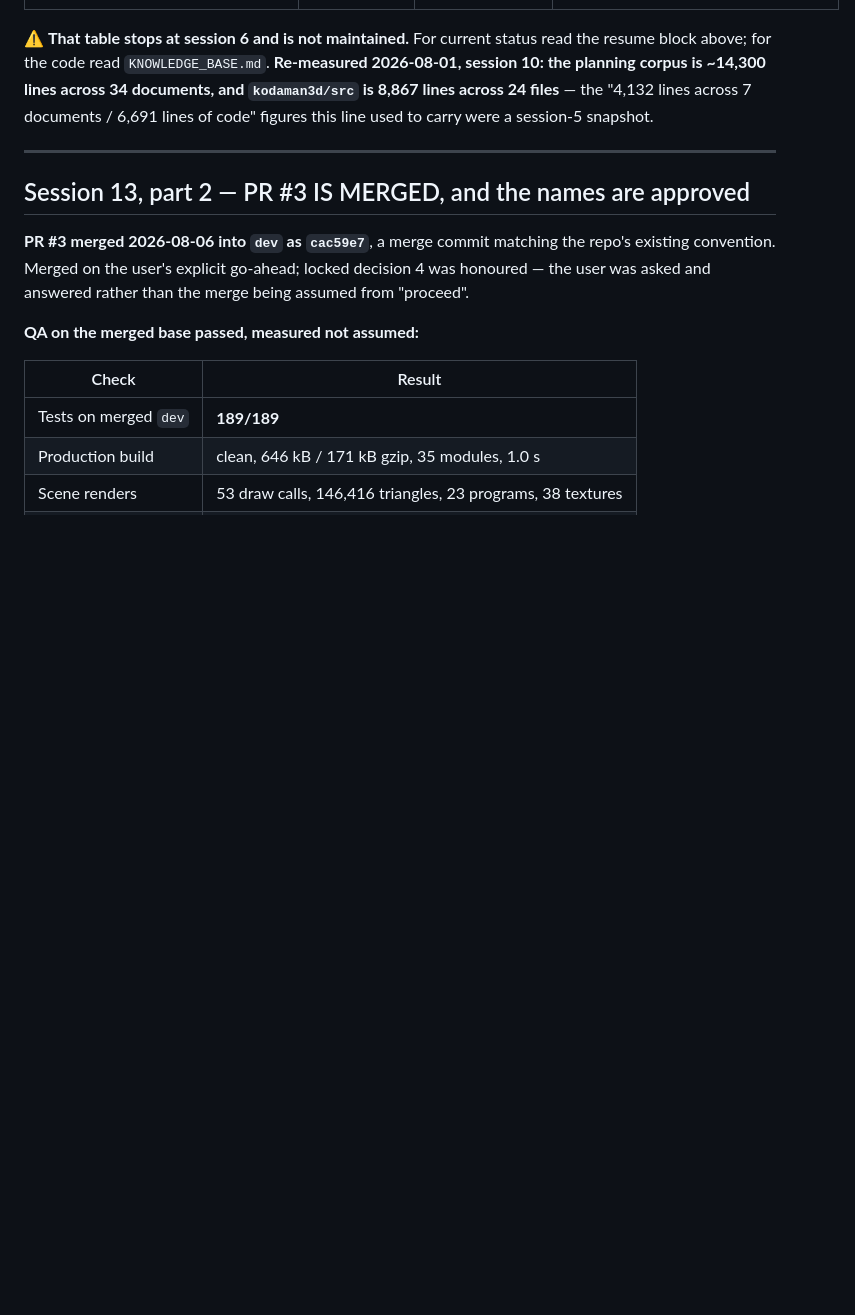
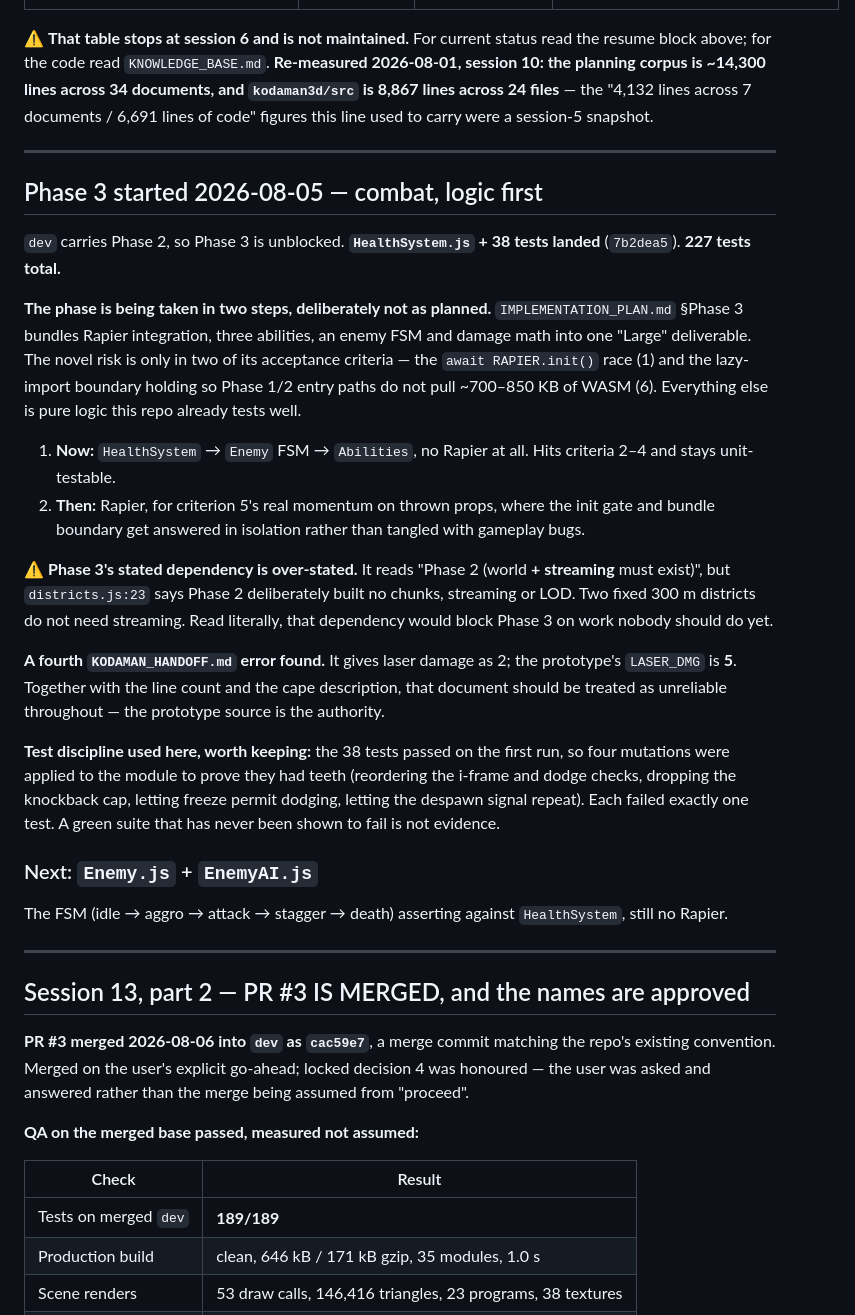
Before and after one commit to cyang3859/C_K_prototype, a Markdown page: docs/handoff/PIPELINE_STATE.md, the part around the change. Drawn GitHub-style; blank space fills up the shorter version.

Commit message:
Record Phase 3's start and why it is split from the plan
The plan bundles Rapier, three abilities, an FSM and damage math into one Large
deliverable; the novel risk lives in only two of its acceptance criteria. Logic
first, Rapier second, so the WASM init gate and bundle boundary get answered
without gameplay bugs tangled into them.

Also records that Phase 3's stated dependency on streaming is over-stated --
Phase 2 deliberately built none, and two fixed districts do not need it -- and a
fourth error in KODAMAN_HANDOFF.md.

Co-Authored-By: Claude Opus 5 <noreply@anthropic.com>

```diff
--- a/docs/handoff/PIPELINE_STATE.md
+++ b/docs/handoff/PIPELINE_STATE.md
@@ -155,6 +155,44 @@ session-5 snapshot.
 
 ---
 
+## Phase 3 started 2026-08-05 — combat, logic first
+
+`dev` carries Phase 2, so Phase 3 is unblocked. **`HealthSystem.js` + 38 tests landed**
+(`7b2dea5`). **227 tests total.**
+
+**The phase is being taken in two steps, deliberately not as planned.** `IMPLEMENTATION_PLAN.md`
+§Phase 3 bundles Rapier integration, three abilities, an enemy FSM and damage math into one
+"Large" deliverable. The novel risk is only in two of its acceptance criteria — the
+`await RAPIER.init()` race (1) and the lazy-import boundary holding so Phase 1/2 entry paths do
+not pull ~700–850 KB of WASM (6). Everything else is pure logic this repo already tests well.
+
+1. **Now:** `HealthSystem` → `Enemy` FSM → `Abilities`, no Rapier at all. Hits criteria 2–4 and
+   stays unit-testable.
+2. **Then:** Rapier, for criterion 5's real momentum on thrown props, where the init gate and
+   bundle boundary get answered in isolation rather than tangled with gameplay bugs.
+
+⚠️ **Phase 3's stated dependency is over-stated.** It reads "Phase 2 (world **+ streaming** must
+exist)", but `districts.js:23` says Phase 2 deliberately built no chunks, streaming or LOD. Two
+fixed 300 m districts do not need streaming. Read literally, that dependency would block Phase 3
+on work nobody should do yet.
+
+**A fourth `KODAMAN_HANDOFF.md` error found.** It gives laser damage as 2; the prototype's
+`LASER_DMG` is **5**. Together with the line count and the cape description, that document should
+be treated as unreliable throughout — the prototype source is the authority.
+
+**Test discipline used here, worth keeping:** the 38 tests passed on the first run, so four
+mutations were applied to the module to prove they had teeth (reordering the i-frame and dodge
+checks, dropping the knockback cap, letting freeze permit dodging, letting the despawn signal
+repeat). Each failed exactly one test. A green suite that has never been shown to fail is not
+evidence.
+
+### Next: `Enemy.js` + `EnemyAI.js`
+
+The FSM (idle → aggro → attack → stagger → death) asserting against `HealthSystem`, still no
+Rapier.
+
+---
+
 ## Session 13, part 2 — PR #3 IS MERGED, and the names are approved
 
 **PR #3 merged 2026-08-06 into `dev` as `cac59e7`**, a merge commit matching the repo's existing
```
